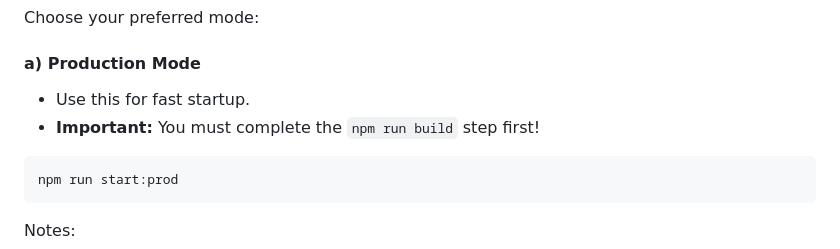
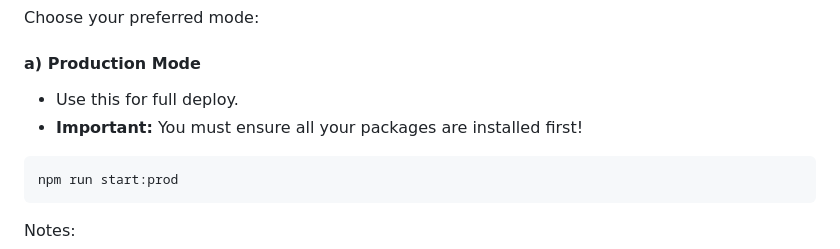
Before and after one commit to Airbus-A330/ajnx, a Markdown page: README.md, the part around the change. Rendered like a GitHub page.

````diff
--- a/README.md
+++ b/README.md
@@ -65,8 +65,8 @@ Choose your preferred mode:
 
 #### a) Production Mode
 
--   Use this for fast startup.
--   **Important:** You must complete the `npm run build` step first!
+-   Use this for full deploy.
+-   **Important:** You must ensure all your packages are installed first!
 
 ```bash
 npm run start:prod
````
